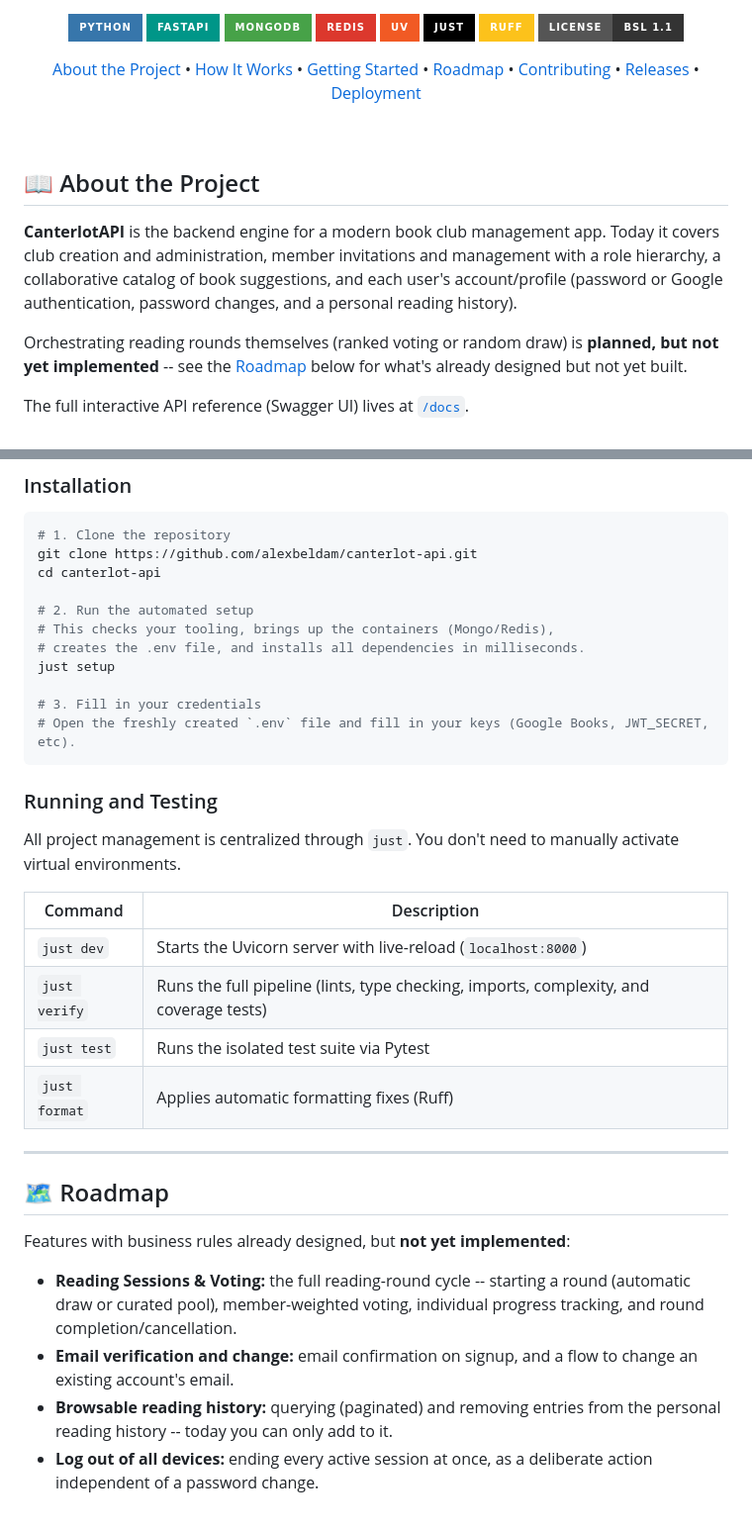
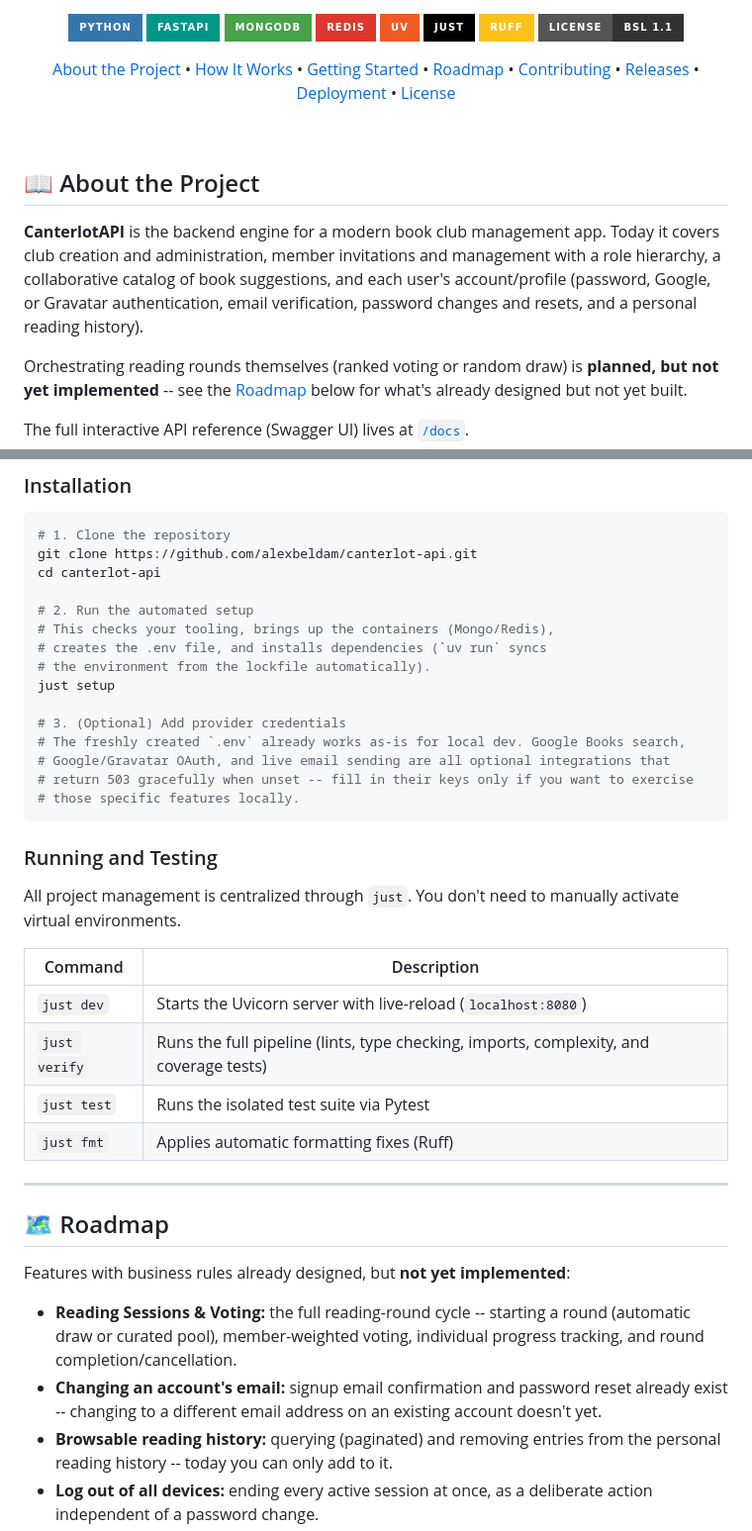
Before and after one commit to alexbeldam/canterlot-api, a Markdown page: README.md, 2 parts joined by grey strips. Shown at 99% size. Rendered like a GitHub page; badges without logos.

````diff
--- a/README.md
+++ b/README.md
@@ -22,14 +22,15 @@
  <a href="#roadmap">Roadmap</a> •
  <a href="#contributing">Contributing</a> •
  <a href="#releases">Releases</a> •
- <a href="#deployment">Deployment</a>
+ <a href="#deployment">Deployment</a> •
+ <a href="#license">License</a>
 </p>
 
 <br/>
 
 <h2 id="about-the-project">📖 About the Project</h2>
 
-**CanterlotAPI** is the backend engine for a modern book club management app. Today it covers club creation and administration, member invitations and management with a role hierarchy, a collaborative catalog of book suggestions, and each user's account/profile (password or Google authentication, password changes, and a personal reading history).
+**CanterlotAPI** is the backend engine for a modern book club management app. Today it covers club creation and administration, member invitations and management with a role hierarchy, a collaborative catalog of book suggestions, and each user's account/profile (password, Google, or Gravatar authentication, email verification, password changes and resets, and a personal reading history).
 
 Orchestrating reading rounds themselves (ranked voting or random draw) is **planned, but not yet implemented** -- see the [Roadmap](#roadmap) below for what's already designed but not yet built.
 
@@ -65,11 +66,15 @@ cd canterlot-api
 
 # 2. Run the automated setup
 # This checks your tooling, brings up the containers (Mongo/Redis),
-# creates the .env file, and installs all dependencies in milliseconds.
+# creates the .env file, and installs dependencies (`uv run` syncs
+# the environment from the lockfile automatically).
 just setup
 
-# 3. Fill in your credentials
-# Open the freshly created `.env` file and fill in your keys (Google Books, JWT_SECRET, etc).
+# 3. (Optional) Add provider credentials
+# The freshly created `.env` already works as-is for local dev. Google Books search,
+# Google/Gravatar OAuth, and live email sending are all optional integrations that
+# return 503 gracefully when unset -- fill in their keys only if you want to exercise
+# those specific features locally.
 ```
 
 ### Running and Testing
@@ -78,10 +83,10 @@ All project management is centralized through `just`. You don't need to manually
 
 | Command       | Description                                                                            |
 | ------------- | ---------------------------------------------------------------------------------------- |
-| `just dev`    | Starts the Uvicorn server with live-reload (`localhost:8000`)                          |
+| `just dev`    | Starts the Uvicorn server with live-reload (`localhost:8080`)                          |
 | `just verify` | Runs the full pipeline (lints, type checking, imports, complexity, and coverage tests) |
 | `just test`   | Runs the isolated test suite via Pytest                                                |
-| `just format` | Applies automatic formatting fixes (Ruff)                                              |
+| `just fmt`    | Applies automatic formatting fixes (Ruff)                                              |
 
 ---
 
@@ -90,7 +95,7 @@ All project management is centralized through `just`. You don't need to manually
 Features with business rules already designed, but **not yet implemented**:
 
 - **Reading Sessions & Voting:** the full reading-round cycle -- starting a round (automatic draw or curated pool), member-weighted voting, individual progress tracking, and round completion/cancellation.
-- **Email verification and change:** email confirmation on signup, and a flow to change an existing account's email.
+- **Changing an account's email:** signup email confirmation and password reset already exist -- changing to a different email address on an existing account doesn't yet.
 - **Browsable reading history:** querying (paginated) and removing entries from the personal reading history -- today you can only add to it.
 - **Log out of all devices:** ending every active session at once, as a deliberate action independent of a password change.
 - **Automatic reading-deadline reminders:** an email notification a day before and on the day of a round's deadline, triggered by an external cron.
````
Also changed, not shown: CLA.md (+11 -0 lines), CONTRIBUTING.md (+13 -7 lines).
